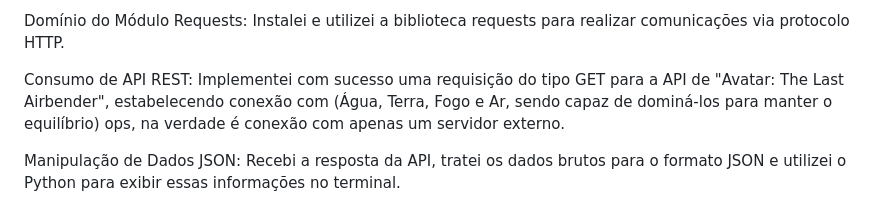
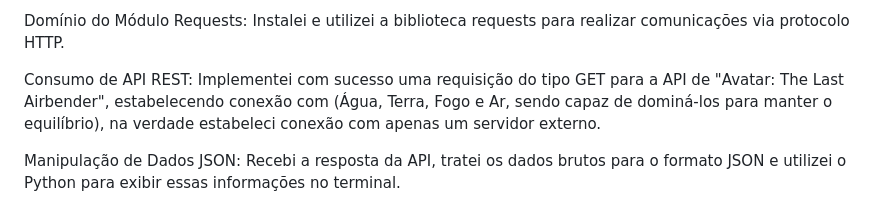
Before and after one commit to IonaraParreira/7Days_of_Code, a Markdown page: README.md, the part around the change. Drawn GitHub-style.

Commit message:
1 SEMANA DE SÓ B..BACK-END
Corrigi a redação da seção sobre consumo de API REST para maior clareza.

```diff
--- a/README.md
+++ b/README.md
@@ -145,7 +145,7 @@ Configuração de Ambiente Profissional: Criei um ambiente virtual (venv) dedica
 
 Domínio do Módulo Requests: Instalei e utilizei a biblioteca requests para realizar comunicações via protocolo HTTP.
 
-Consumo de API REST: Implementei com sucesso uma requisição do tipo GET para a API de "Avatar: The Last Airbender", estabelecendo conexão com  (Água, Terra, Fogo e Ar, sendo capaz de dominá-los para manter o equilíbrio) ops, na verdade é conexão com apenas um servidor externo.
+Consumo de API REST: Implementei com sucesso uma requisição do tipo GET para a API de "Avatar: The Last Airbender", estabelecendo conexão com  (Água, Terra, Fogo e Ar, sendo capaz de dominá-los para manter o equilíbrio), na verdade estabeleci conexão com apenas um servidor externo.
 
 Manipulação de Dados JSON: Recebi a resposta da API, tratei os dados brutos para o formato JSON e utilizei o Python para exibir essas informações no terminal.
 
```
